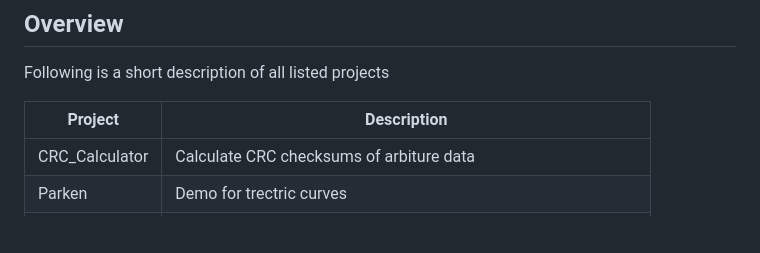
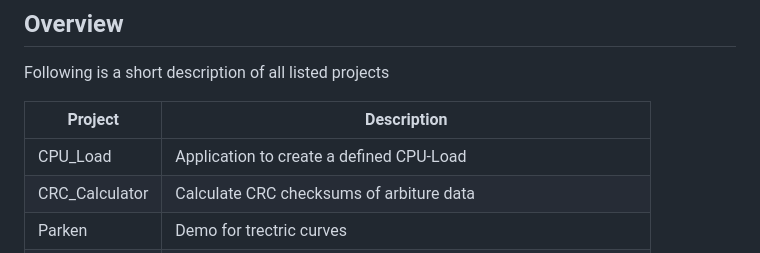
Before and after one commit to PascalCorpsman/mini_projects, a Markdown page: Readme.md, the part around the change. Rendered like a GitHub page; blank space fills up the shorter version.

Commit message:
ADD: CPU-Load application

```diff
--- a/Readme.md
+++ b/Readme.md
@@ -12,6 +12,7 @@ Following is a short description of all listed projects
 
 | Project | Description |
 | --- | ---|
+| CPU_Load | Application to create a defined CPU-Load |
 | CRC_Calculator | Calculate CRC checksums of arbiture data |
 | Parken | Demo for trectric curves |
 | Pentago | Implementation of the board game Pentago |
```
Also changed, not shown: CPU_Load/Readme.md (added), CPU_Load/preview.png (added), 4 other files.
